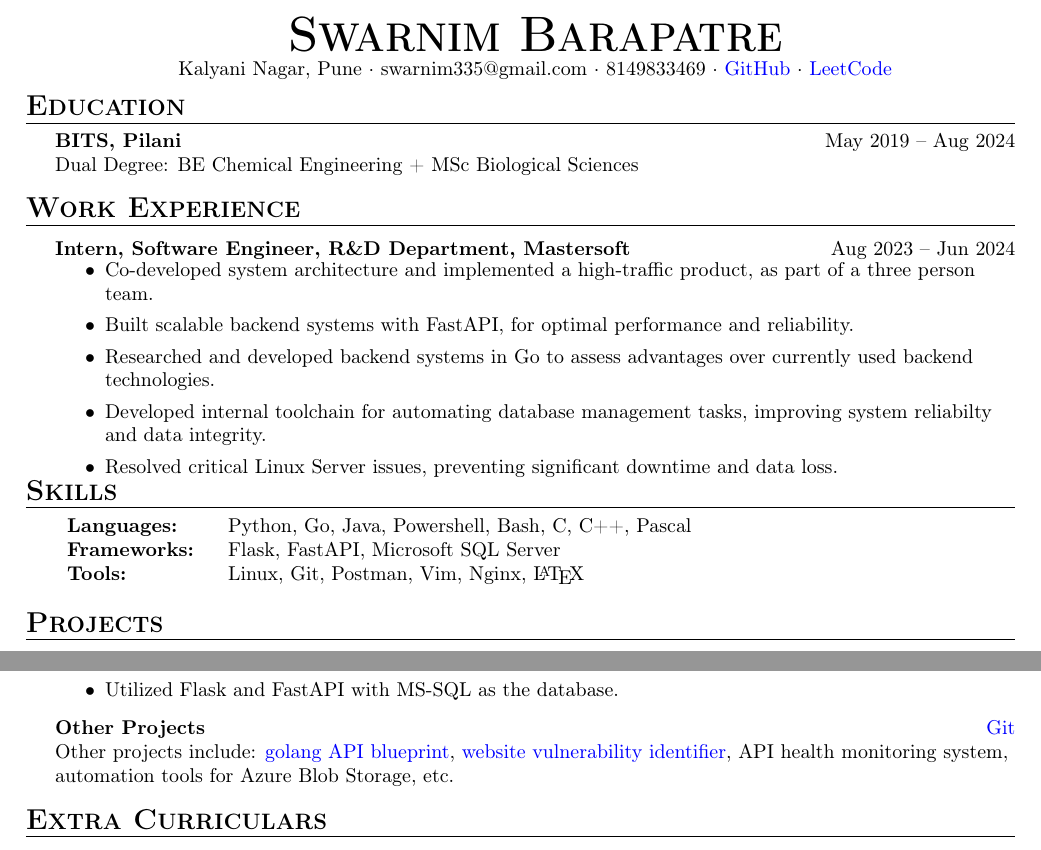
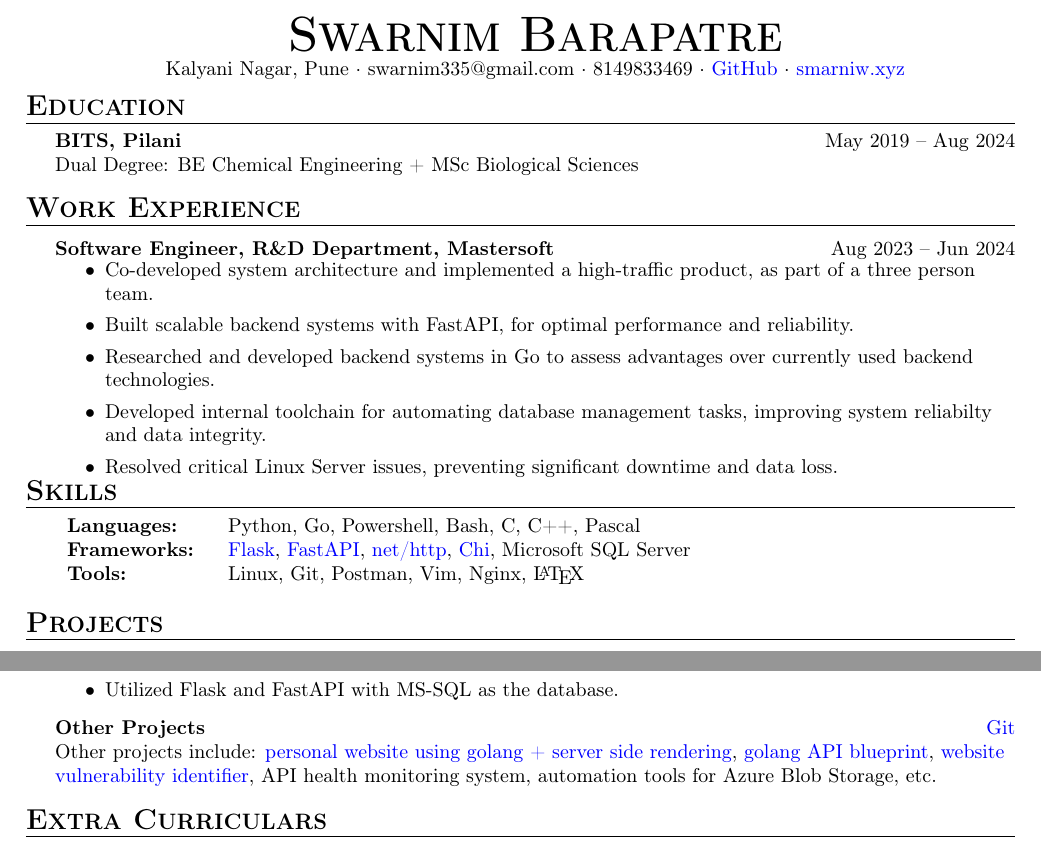
Before and after one commit to swarnimcodes/latex-resume, a LaTeX CV (src/resume.tex): two parts of the page, joined at a grey line, cut so that both start at the same text. Compiled offline with pdfLaTeX.

Commit message:
updated resume with links and golang projects

```diff
--- a/src/resume.tex
+++ b/src/resume.tex
@@ -86,7 +86,7 @@ colorlinks=true, urlcolor=blue
 \vspace*{-10pt}
 \begin{center}
 {\Huge \scshape \textbf {Swarnim Barapatre}}\\
-Kalyani Nagar, Pune $\cdot$ swarnim335@gmail.com $\cdot$ 8149833469 $\cdot$ \href{https://github.com/swarnimcodes/}{GitHub} $\cdot$ \href{https://leetcode.com/u/swarnimcodes/}{LeetCode} \\
+Kalyani Nagar, Pune $\cdot$ swarnim335@gmail.com $\cdot$ 8149833469 $\cdot$ \href{https://github.com/swarnimcodes/}{GitHub} $\cdot$ \href{https://smarniw.xyz}{smarniw.xyz} \\
 \end{center}
 
 %==== Education ====%
@@ -100,7 +100,7 @@ Dual Degree: BE Chemical Engineering + MSc Biological Sciences %\hfill May 2019
 %==== Experience ====%
 \header{Work Experience}
 \vspace{1mm}
-\textbf{Intern, Software Engineer, R\&D Department, Mastersoft} \hfill Aug 2023 -- Jun 2024 \\
+\textbf{Software Engineer, R\&D Department, Mastersoft} \hfill Aug 2023 -- Jun 2024 \\
 % \textbf{Mastersoft} \hfill Nagpur\\
 % \textit{Software Development Engineer, R\&D Department} \hfill Aug 2023 - June 2024\\
 \vspace{-1mm}
@@ -136,8 +136,13 @@ Dual Degree: BE Chemical Engineering + MSc Biological Sciences %\hfill May 2019
 % Skilled: & Python, Flask, FastAPI, Linux Servers \\
 % Intermediate: & Powershell, Bash Scripting, Git, Vim, \LaTeX, Nginx, MS-SQL, Go \\
 % Beginner: & C, C++, Java, Pascal, DSA \\
-\textbf{Languages:} & Python, Go, Java, Powershell, Bash, C, C++, Pascal \\
-\textbf{Frameworks:} & Flask, FastAPI, Microsoft SQL Server \\
+\textbf{Languages:} & Python, Go, Powershell, Bash, C, C++, Pascal \\
+    \textbf{Frameworks:} &
+    \href{https://github.com/pallets/flask}{Flask},
+    \href{https://github.com/tiangolo/fastapi}{FastAPI},
+    \href{https://pkg.go.dev/net/http}{net/http},
+    \href{https://github.com/go-chi/chi}{Chi},
+    Microsoft SQL Server \\
 \textbf{Tools:} & Linux, Git, Postman, Vim, Nginx, \LaTeX{} \\
 \end{tabular}
 
@@ -206,6 +211,7 @@ Dual Degree: BE Chemical Engineering + MSc Biological Sciences %\hfill May 2019
 
 {\textbf{Other Projects}\hfill \href{https://github.com/swarnimcodes/}{Git}} \\
 Other projects include:
+\href{https://github.com/swarnimcodes/website}{personal website using golang + server side rendering},
 \href{https://github.com/swarnimcodes/apigo}{golang API blueprint},
 % \href{https://github.com/swarnimcodes/kafkaesqueue}{a persistent queue system},
 \href{https://github.com/swarnimcodes/website-security-checker}{website vulnerability identifier},
```
Also changed, not shown: pdf/resume.pdf, 1 other file.
